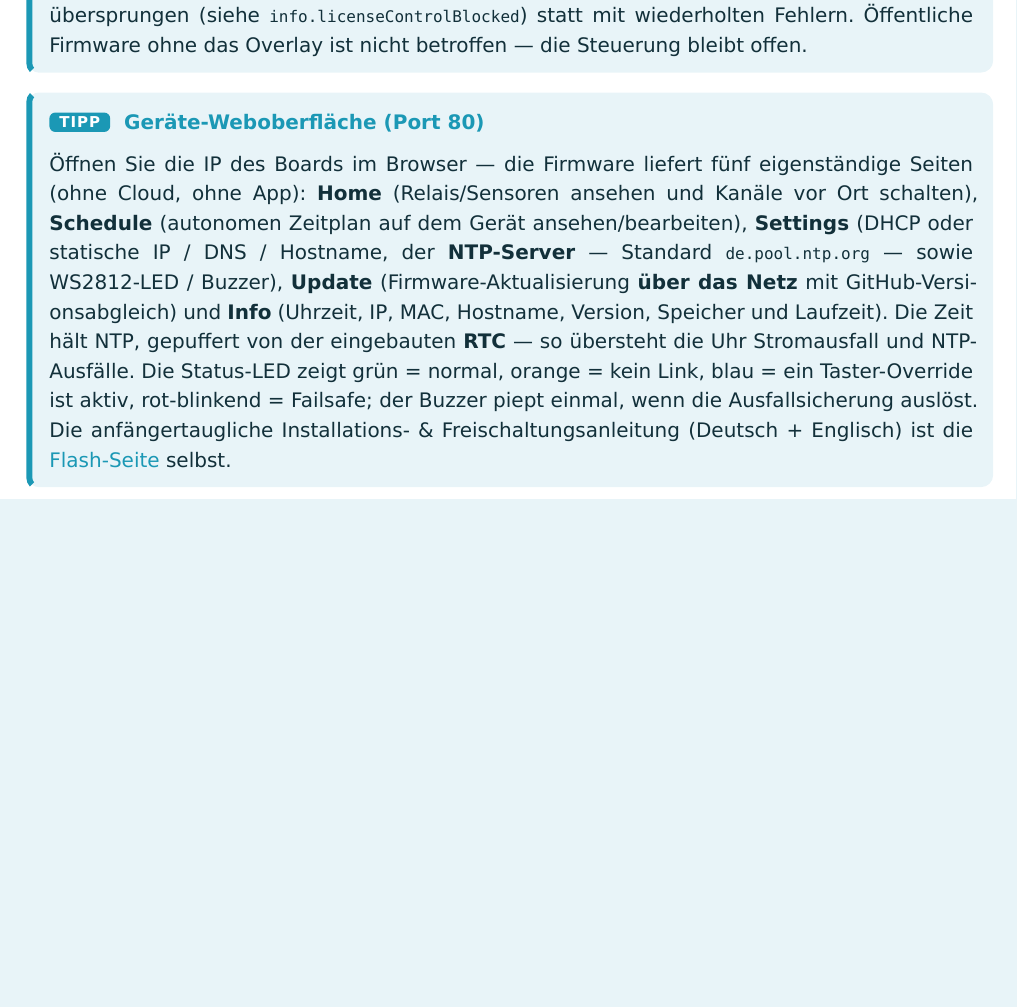
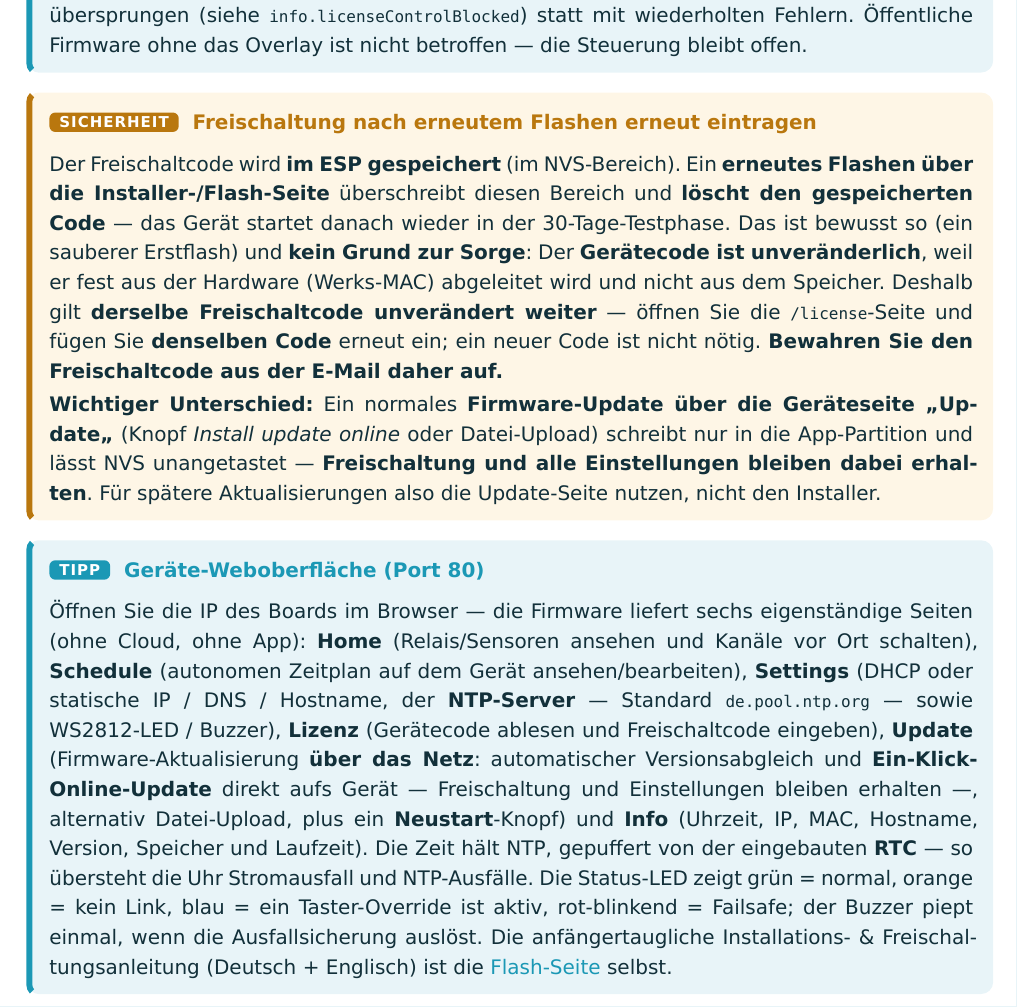
Before and after one commit to ssbingo/ioBroker.automatic-pond-aeration, a Typst document (docs/manual/manual.de.typ): part of page 18 of 22, cut so that both start at the same text, the shorter picture padded with empty space. Compiled offline with Typst 0.15.

Commit message:
docs: firmware 1.2.0 web UI (online update, restart) + license-after-reflash note
- Document that re-flashing via the browser installer erases the stored activation
  key (the NVS area is overwritten), but the device code is hardware-derived and
  unchanged, so the SAME key is simply re-entered — no new key needed. Firmware
  updates via the device Update page keep the activation and all settings.
- Update the on-device web-UI description: the Update page now does a one-click
  online update and has a Restart button; list the Licence page (six pages total).
- README licensing bullet gains the same re-flash note. Manual PDFs rebuilt (EN/DE).

Co-Authored-By: Claude Opus 4.8 <noreply@anthropic.com>

```diff
--- a/docs/manual/manual.de.typ
+++ b/docs/manual/manual.de.typ
@@ -530,10 +530,24 @@ dazwischen.
   ohne das Overlay ist nicht betroffen — die Steuerung bleibt offen.
 ]
 
+#safety("Freischaltung nach erneutem Flashen erneut eintragen")[
+  Der Freischaltcode wird *im ESP gespeichert* (im NVS-Bereich). Ein *erneutes Flashen über die
+  Installer-/Flash-Seite* überschreibt diesen Bereich und *löscht den gespeicherten Code* — das Gerät
+  startet danach wieder in der 30-Tage-Testphase. Das ist bewusst so (ein sauberer Erstflash) und
+  *kein Grund zur Sorge*: Der *Gerätecode ist unveränderlich*, weil er fest aus der Hardware (Werks-MAC)
+  abgeleitet wird und nicht aus dem Speicher. Deshalb gilt *derselbe Freischaltcode unverändert weiter* —
+  öffnen Sie die `/license`-Seite und fügen Sie *denselben Code* erneut ein; ein neuer Code ist nicht
+  nötig. *Bewahren Sie den Freischaltcode aus der E-Mail daher auf.*
+
+  *Wichtiger Unterschied:* Ein normales *Firmware-Update über die Geräteseite „Update"* (Knopf
+  #emph[Install update online] oder Datei-Upload) schreibt nur in die App-Partition und lässt NVS
+  unangetastet — *Freischaltung und alle Einstellungen bleiben dabei erhalten*. Für spätere
+  Aktualisierungen also die Update-Seite nutzen, nicht den Installer.
+]
+
 #tipbox("Geräte-Weboberfläche (Port 80)")[
-  Öffnen Sie die IP des Boards im Browser — die Firmware liefert fünf eigenständige Seiten (ohne
+  Öffnen Sie die IP des Boards im Browser — die Firmware liefert sechs eigenständige Seiten (ohne
   Cloud, ohne App): *Home* (Relais/Sensoren ansehen und Kanäle vor Ort schalten), *Schedule*
   (autonomen Zeitplan auf dem Gerät ansehen/bearbeiten), *Settings* (DHCP oder statische IP / DNS /
-  Hostname, der *NTP-Server* — Standard `de.pool.ntp.org` — sowie WS2812-LED / Buzzer), *Update*
-  (Firmware-Aktualisierung *über das Netz* mit GitHub-Versionsabgleich) und *Info* (Uhrzeit, IP, MAC,
-  Hostname, Version, Speicher und Laufzeit). Die Zeit hält NTP, gepuffert von der eingebauten *RTC* —
+  Hostname, der *NTP-Server* — Standard `de.pool.ntp.org` — sowie WS2812-LED / Buzzer), *Lizenz*
+  (Gerätecode ablesen und Freischaltcode eingeben), *Update* (Firmware-Aktualisierung *über das Netz*:
```
Also changed, not shown: docs/manual/manual.en.typ (+19 -4 lines), README.md, docs/manual/pond-aeration-manual.de.pdf, docs/manual/pond-aeration-manual.en.pdf, docs/manual/manual.de.typ (3 more changed lines).
